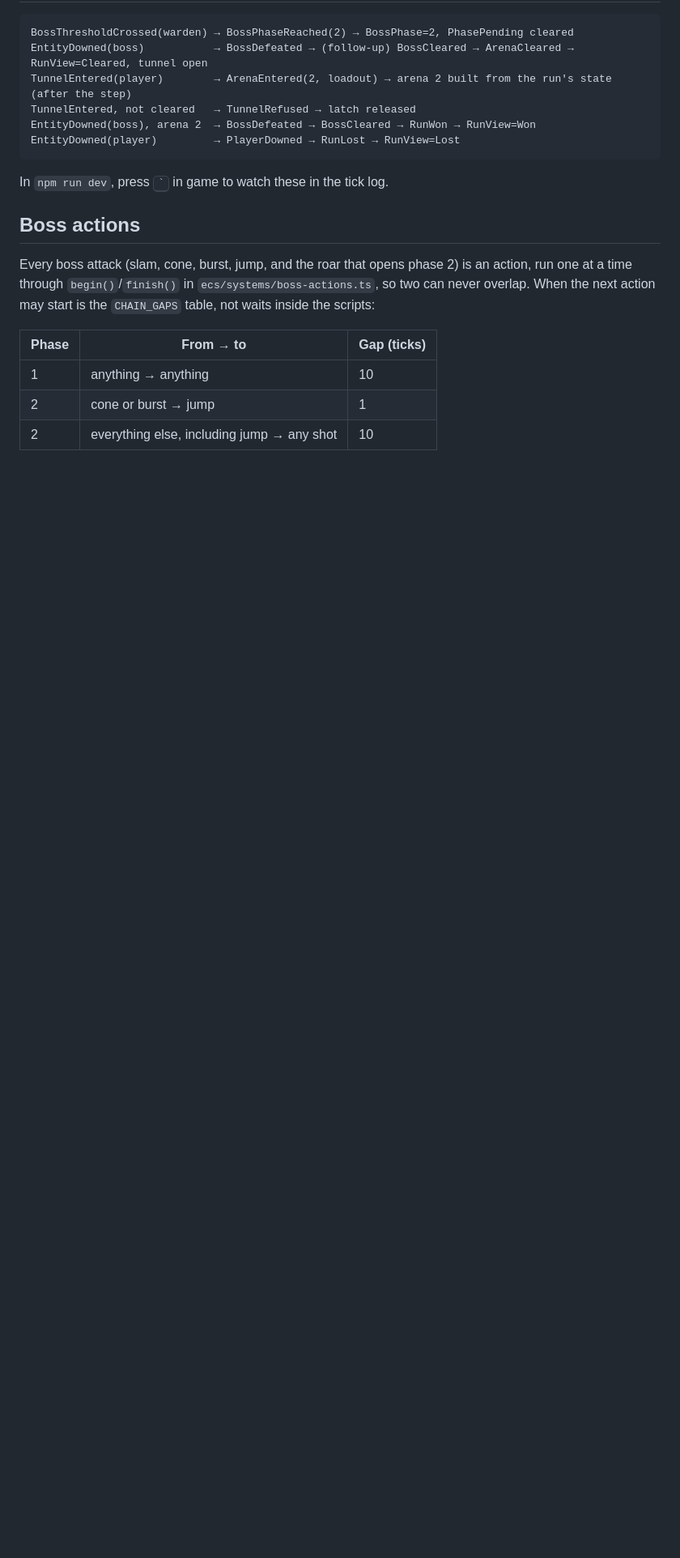
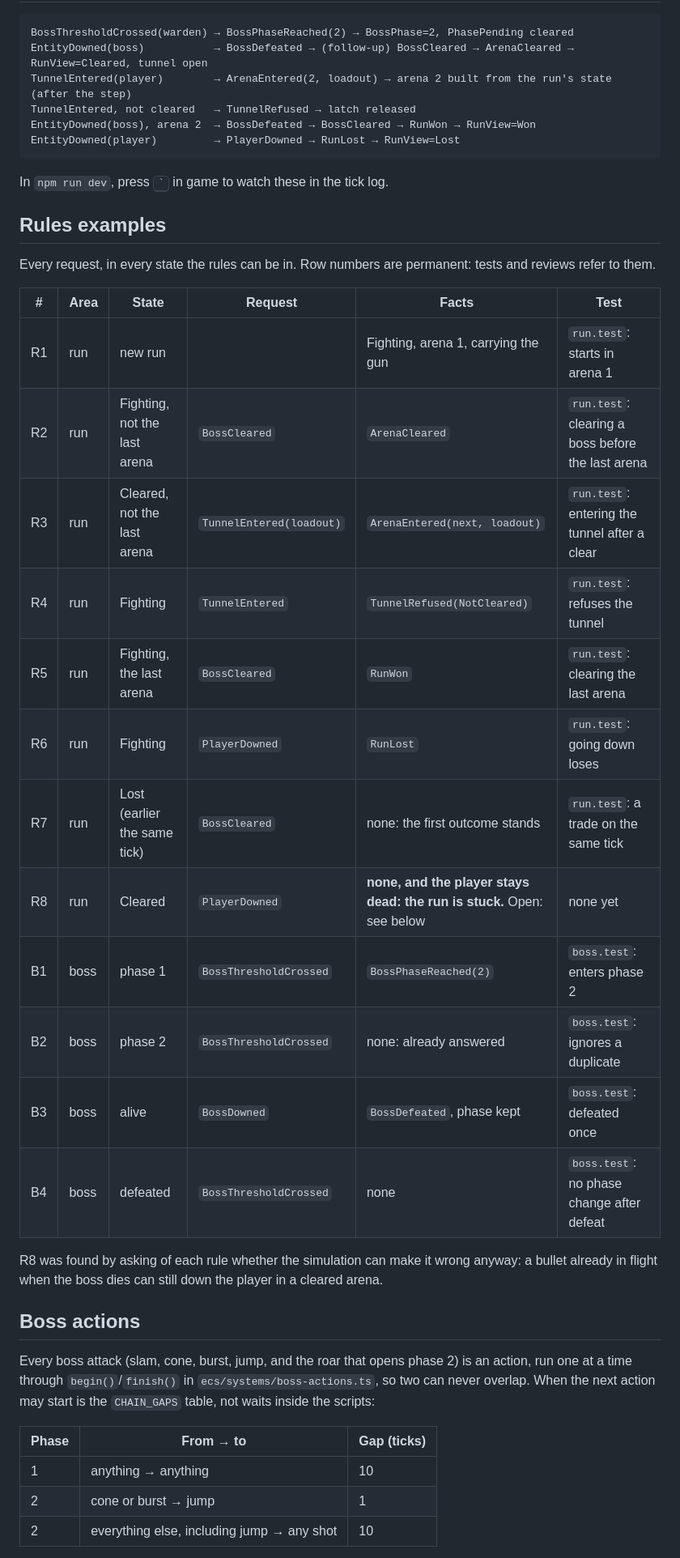
Before and after one commit to urostripunovic/ecs-ddd-experiment, a Markdown page: docs/ARCHITECTURE.md, the part around the change. Shown at 81% size. Drawn GitHub-style; blank space fills up the shorter version.

Commit message:
docs: borrow from ddd-skill; rules examples table
The skill asks of every rule whether the simulation can make it wrong anyway,
keeps a numbered examples table per rules area, and hands the rules side to a
dedicated modelling process once it outgrows a page or touches money, trades
or long-lived saves. Applying the question to this repo found R8: a bullet in
flight after the clear can down the player, and the run then neither ends
nor continues. Left open for a design decision.

Co-Authored-By: Claude Opus 5.5 <noreply@anthropic.com>
Claude-Session: https://claude.ai/code/session_01QB1W8UyG2BMcQM8Vrfuh1y

```diff
--- a/docs/ARCHITECTURE.md
+++ b/docs/ARCHITECTURE.md
@@ -57,6 +57,27 @@ EntityDowned(player)         → PlayerDowned → RunLost → RunView=Lost
 
 In `npm run dev`, press <kbd>`</kbd> in game to watch these in the tick log.
 
+## Rules examples
+
+Every request, in every state the rules can be in. Row numbers are permanent: tests and reviews refer to them.
+
+| # | Area | State | Request | Facts | Test |
+| --- | --- | --- | --- | --- | --- |
+| R1 | run | new run | | Fighting, arena 1, carrying the gun | `run.test`: starts in arena 1 |
+| R2 | run | Fighting, not the last arena | `BossCleared` | `ArenaCleared` | `run.test`: clearing a boss before the last arena |
+| R3 | run | Cleared, not the last arena | `TunnelEntered(loadout)` | `ArenaEntered(next, loadout)` | `run.test`: entering the tunnel after a clear |
+| R4 | run | Fighting | `TunnelEntered` | `TunnelRefused(NotCleared)` | `run.test`: refuses the tunnel |
+| R5 | run | Fighting, the last arena | `BossCleared` | `RunWon` | `run.test`: clearing the last arena |
+| R6 | run | Fighting | `PlayerDowned` | `RunLost` | `run.test`: going down loses |
+| R7 | run | Lost (earlier the same tick) | `BossCleared` | none: the first outcome stands | `run.test`: a trade on the same tick |
+| R8 | run | Cleared | `PlayerDowned` | **none, and the player stays dead: the run is stuck.** Open: see below | none yet |
+| B1 | boss | phase 1 | `BossThresholdCrossed` | `BossPhaseReached(2)` | `boss.test`: enters phase 2 |
+| B2 | boss | phase 2 | `BossThresholdCrossed` | none: already answered | `boss.test`: ignores a duplicate |
+| B3 | boss | alive | `BossDowned` | `BossDefeated`, phase kept | `boss.test`: defeated once |
+| B4 | boss | defeated | `BossThresholdCrossed` | none | `boss.test`: no phase change after defeat |
+
+R8 was found by asking of each rule whether the simulation can make it wrong anyway: a bullet already in flight when the boss dies can still down the player in a cleared arena.
+
 ## Boss actions
 
 Every boss attack (slam, cone, burst, jump, and the roar that opens phase 2) is an action, run one at a time through `begin()`/`finish()` in `ecs/systems/boss-actions.ts`, so two can never overlap. When the next action may start is the `CHAIN_GAPS` table, not waits inside the scripts:
```
Also changed, not shown: 1 other file.
